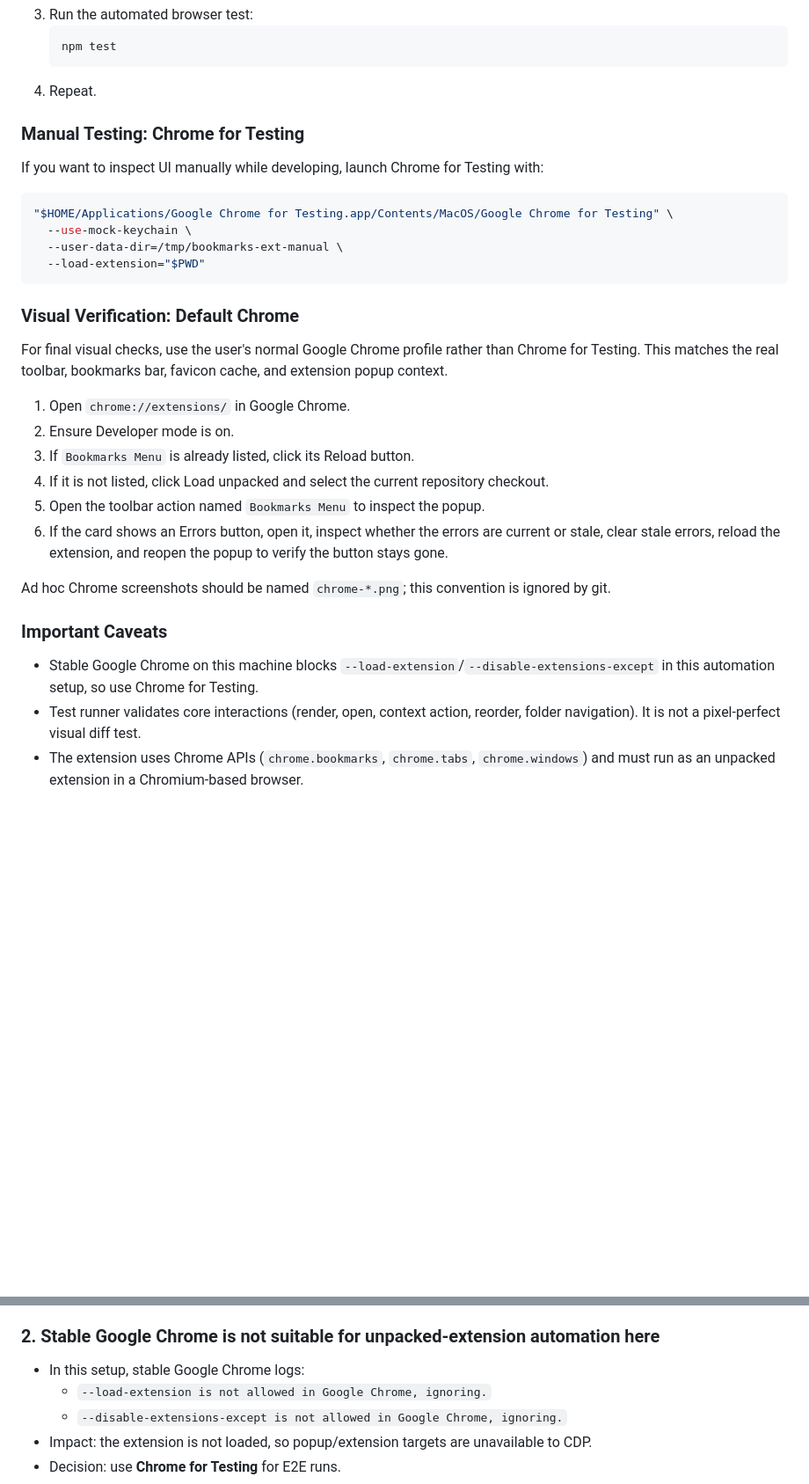
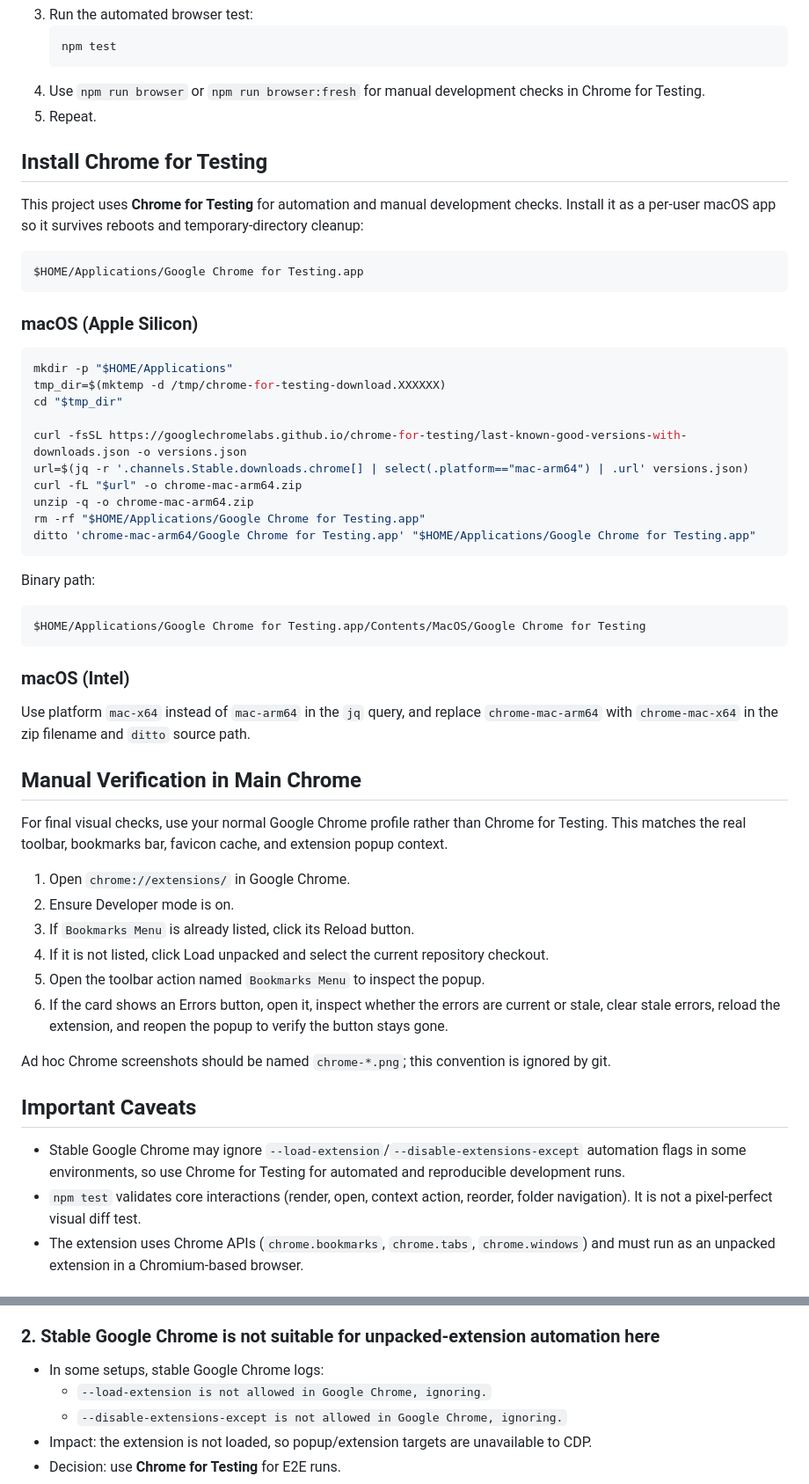
Before and after one commit to sbaranov/flymarks, a Markdown page: README.md, 2 parts joined by grey strips. Shown at 88% size. Drawn GitHub-style; blank space fills up the shorter version.

````diff
--- a/README.md
+++ b/README.md
@@ -97,22 +70,45 @@ Optional:
    ```bash
    npm test
    ```
-4. Repeat.
+4. Use `npm run browser` or `npm run browser:fresh` for manual development checks in Chrome for Testing.
+5. Repeat.
 
-### Manual Testing: Chrome for Testing
+## Install Chrome for Testing
 
-If you want to inspect UI manually while developing, launch Chrome for Testing with:
+This project uses **Chrome for Testing** for automation and manual development checks. Install it as a per-user macOS app so it survives reboots and temporary-directory cleanup:
+
+```text
+$HOME/Applications/Google Chrome for Testing.app
+```
+
+### macOS (Apple Silicon)
 
 ```bash
-"$HOME/Applications/Google Chrome for Testing.app/Contents/MacOS/Google Chrome for Testing" \
-  --use-mock-keychain \
-  --user-data-dir=/tmp/bookmarks-ext-manual \
-  --load-extension="$PWD"
+mkdir -p "$HOME/Applications"
+tmp_dir=$(mktemp -d /tmp/chrome-for-testing-download.XXXXXX)
+cd "$tmp_dir"
+
+curl -fsSL https://googlechromelabs.github.io/chrome-for-testing/last-known-good-versions-with-downloads.json -o versions.json
+url=$(jq -r '.channels.Stable.downloads.chrome[] | select(.platform=="mac-arm64") | .url' versions.json)
+curl -fL "$url" -o chrome-mac-arm64.zip
+unzip -q -o chrome-mac-arm64.zip
+rm -rf "$HOME/Applications/Google Chrome for Testing.app"
+ditto 'chrome-mac-arm64/Google Chrome for Testing.app' "$HOME/Applications/Google Chrome for Testing.app"
 ```
 
-### Visual Verification: Default Chrome
+Binary path:
 
-For final visual checks, use the user's normal Google Chrome profile rather than Chrome for Testing. This matches the real toolbar, bookmarks bar, favicon cache, and extension popup context.
+```text
+$HOME/Applications/Google Chrome for Testing.app/Contents/MacOS/Google Chrome for Testing
+```
+
+### macOS (Intel)
+
+Use platform `mac-x64` instead of `mac-arm64` in the `jq` query, and replace `chrome-mac-arm64` with `chrome-mac-x64` in the zip filename and `ditto` source path.
+
+## Manual Verification in Main Chrome
+
+For final visual checks, use your normal Google Chrome profile rather than Chrome for Testing. This matches the real toolbar, bookmarks bar, favicon cache, and extension popup context.
 
 1. Open `chrome://extensions/` in Google Chrome.
 2. Ensure Developer mode is on.
@@ -123,10 +119,10 @@ For final visual checks, use the user's normal Google Chrome profile rather than
 
 Ad hoc Chrome screenshots should be named `chrome-*.png`; this convention is ignored by git.
 
-### Important Caveats
+## Important Caveats
 
-- Stable Google Chrome on this machine blocks `--load-extension`/`--disable-extensions-except` in this automation setup, so use Chrome for Testing.
-- Test runner validates core interactions (render, open, context action, reorder, folder navigation). It is not a pixel-perfect visual diff test.
+- Stable Google Chrome may ignore `--load-extension`/`--disable-extensions-except` automation flags in some environments, so use Chrome for Testing for automated and reproducible development runs.
+- `npm test` validates core interactions (render, open, context action, reorder, folder navigation). It is not a pixel-perfect visual diff test.
 - The extension uses Chrome APIs (`chrome.bookmarks`, `chrome.tabs`, `chrome.windows`) and must run as an unpacked extension in a Chromium-based browser.
 
 ## Browser Testing Architecture Notes
@@ -140,7 +136,7 @@ This section documents the key constraints and decisions behind the E2E browser
 
 ### 2. Stable Google Chrome is not suitable for unpacked-extension automation here
 
-- In this setup, stable Google Chrome logs:
+- In some setups, stable Google Chrome logs:
   - `--load-extension is not allowed in Google Chrome, ignoring.`
   - `--disable-extensions-except is not allowed in Google Chrome, ignoring.`
 - Impact: the extension is not loaded, so popup/extension targets are unavailable to CDP.
````
Also changed, not shown: other parts of README.md (+23 -50 lines).
